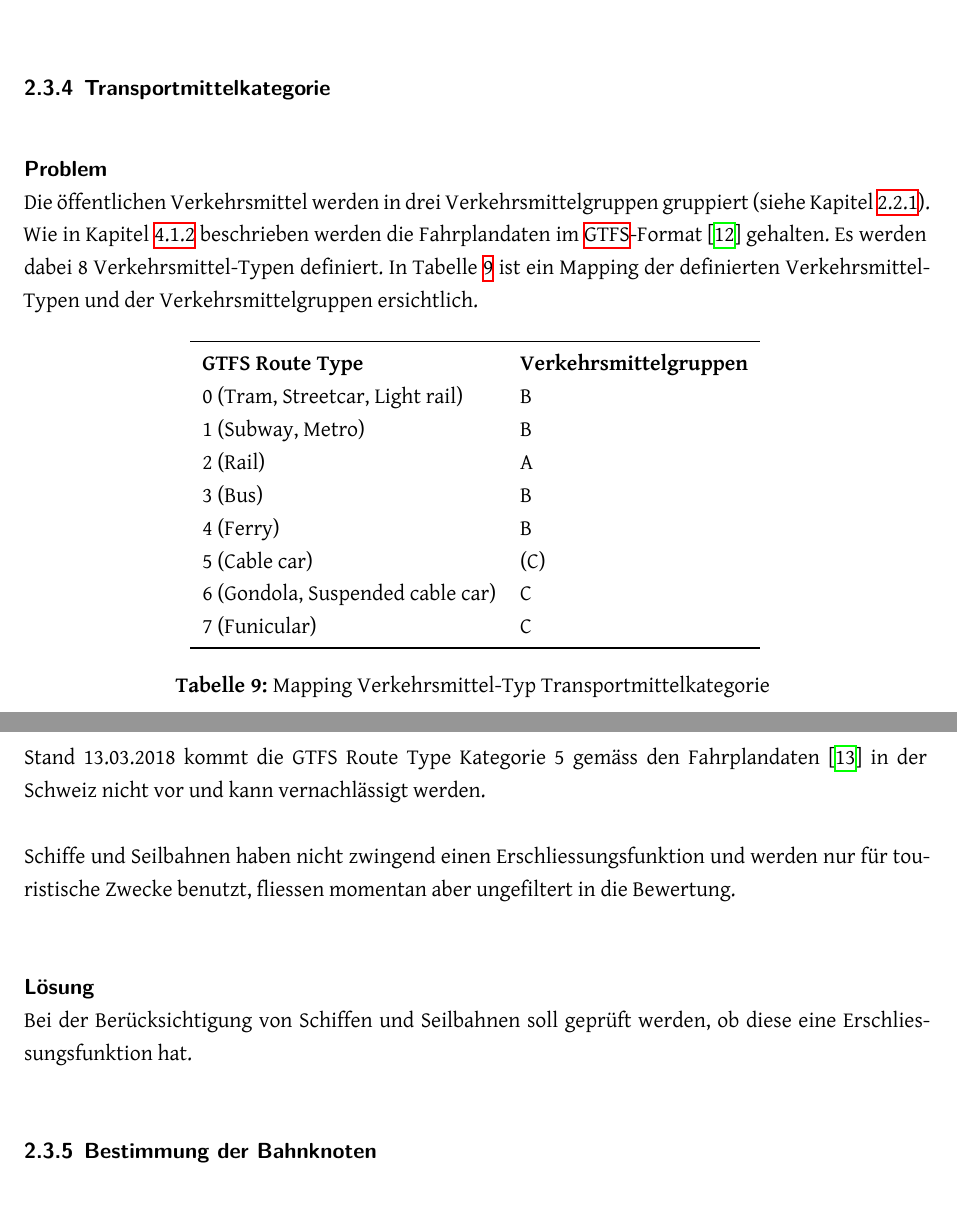
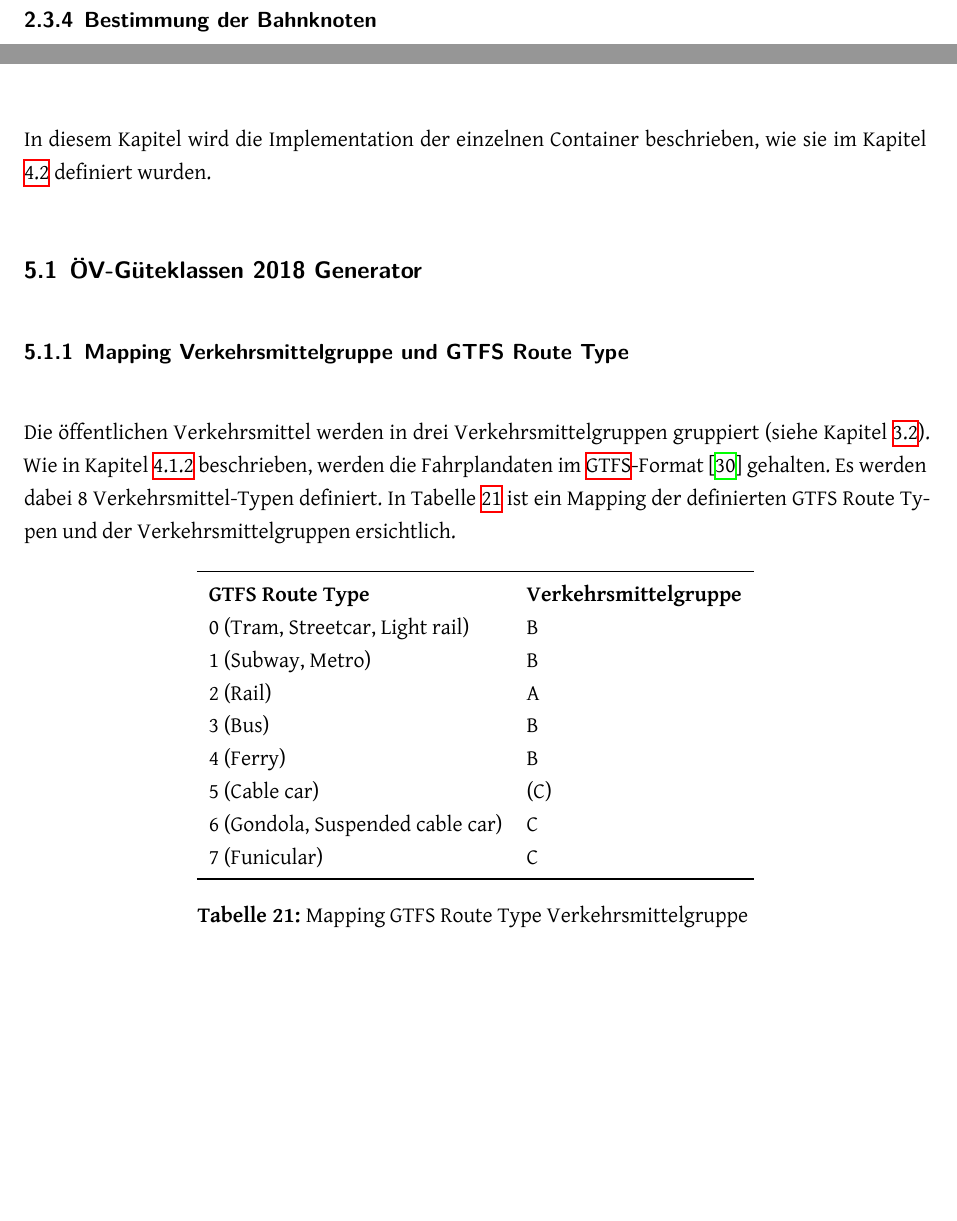
Before and after one commit to ResidenceConan/thesis, a LaTeX thesis (index.tex, which reads projectdoc/implementation.tex, technicalreport/stateoftheart.tex): two parts of pages 21 and 22 of 60 before the commit and two parts of pages 21 and 42 of 60 after it, joined at a grey line, cut at the place of the change, the shorter picture padded with empty space. Compiled offline with XeLaTeX.

Commit message:
move mapping table to impl chapter

```diff
--- a/projectdoc/implementation.tex
+++ b/projectdoc/implementation.tex
@@ -2,4 +2,40 @@
 \section{Implementation}
 \label{Implementation}
 
-%TODO
+In diesem Kapitel wird die Implementation der einzelnen Container beschrieben, wie sie im Kapitel \ref{Architektur:Container} definiert wurden.
+
+\subsection{ÖV-Güteklassen 2018 Generator}
+\label{Implementation:ÖV-Güteklassen 2018 Generator}
+
+\subsubsection{Mapping Verkehrsmittelgruppe und GTFS Route Type}
+\label{ÖV-Güteklassen 2018 Generator:Mapping Verkehrsmittelgruppe und GTFS Route Type}
+
+Die öffentlichen Verkehrsmittel werden in drei Verkehrsmittelgruppen gruppiert (siehe Kapitel \ref{Berechnungsmethodik OeVGK18:Art der Verkehrsmittel}).
+Wie in Kapitel \ref{subsystem:GTFS} beschrieben, werden die Fahrplandaten im \acs{GTFS}-Format~\cite{gtfs_spec} gehalten.
+Es werden dabei 8 Verkehrsmittel-Typen definiert.
+In Tabelle \ref{table:Mapping GTFS Route Type Verkehrsmittelgruppe} ist ein Mapping der definierten GTFS Route Typen und der Verkehrsmittelgruppen ersichtlich.
+
+\begin{longtable}[ht]{l l}
+        \midrule
+        \textbf{GTFS Route Type}
+                                & \textbf{Verkehrsmittelgruppe}\\
+        0 (Tram, Streetcar, Light rail)
+                                & B\\
+        1 (Subway, Metro)
+                                & B\\
+        2 (Rail)
+                                & A\\
+        3 (Bus)
+                                & B\\
+        4 (Ferry)
+                                & B\\
+        5 (Cable car)
+                                & (C)\\
+        6 (Gondola, Suspended cable car)
+                                & C\\
+        7 (Funicular)
+                                & C\\
+        \bottomrule
+    \caption{Mapping GTFS Route Type Verkehrsmittelgruppe}
+    \label{table:Mapping GTFS Route Type Verkehrsmittelgruppe}
+\end{longtable}
--- a/technicalreport/stateoftheart.tex
+++ b/technicalreport/stateoftheart.tex
@@ -503,50 +503,6 @@ Wird das obige Beispiel mit diesem Ansatz erneut betrachtet, ergibt sich daraus
 \label{table:Vergleich der Taktberechnung mit bisheriger und neuer Methodik}
 \end{longtable}
 
-
-\subsubsection{Transportmittelkategorie}
-\label{Verbesserungsmöglichkeiten:Transportmittelkategorie}
-
-\paragraph{Problem}~\\
-Die öffentlichen Verkehrsmittel werden in drei Verkehrsmittelgruppen gruppiert (siehe Kapitel \ref{Berechnungsmethodik ARE:Bedienungsqualität der Haltestelle}).
-Wie in Kapitel \ref{subsystem:GTFS} beschrieben werden die Fahrplandaten im \acs{GTFS}-Format~\cite{gtfs_spec} gehalten.
-Es werden dabei 8 Verkehrsmittel-Typen definiert.
-In Tabelle \ref{table:Mapping Verkehrsmittel-Typ Transportmittelkategorie} ist ein Mapping der definierten Verkehrsmittel-Typen und der Verkehrsmittelgruppen ersichtlich.
-
-\begin{longtable}[ht]{l l}
-        \midrule
-        \textbf{GTFS Route Type}
-                                & \textbf{Verkehrsmittelgruppen}\\
-        0 (Tram, Streetcar, Light rail)
-                                & B\\
-        1 (Subway, Metro)
-                                & B\\
-        2 (Rail)
-                                & A\\
-        3 (Bus)
-                                & B\\
-        4 (Ferry)
-                                & B\\
-        5 (Cable car)
-                                & (C)\\
-        6 (Gondola, Suspended cable car)
-                                & C\\
-        7 (Funicular)
-                                & C\\
-        \bottomrule
-    \caption{Mapping Verkehrsmittel-Typ Transportmittelkategorie}
-    \label{table:Mapping Verkehrsmittel-Typ Transportmittelkategorie}
-\end{longtable}
-
-Stand 13.03.2018 kommt die GTFS Route Type Kategorie 5 gemäss den Fahrplandaten~\cite{geops_fahrplandaten} in der Schweiz nicht vor und kann vernachlässigt werden.
-
-Schiffe und Seilbahnen haben nicht zwingend einen Erschliessungsfunktion und werden nur für touristische Zwecke benutzt, fliessen momentan aber ungefiltert in die Bewertung.
-
-% TODO Tabelle steht momentan ein bisschen unnötigt da
-
-\paragraph{Lösung}~\\
-Bei der Berücksichtigung von Schiffen und Seilbahnen soll geprüft werden, ob diese eine Erschliessungsfunktion hat.
-
 \subsubsection{Bestimmung der Bahnknoten}
 \label{Verbesserungsmöglichkeiten:Bestimmung der Bahnknoten}
 
```
